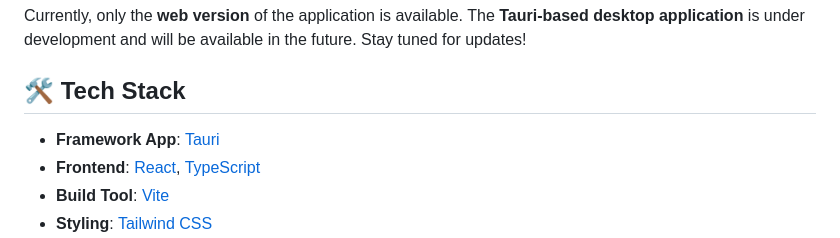
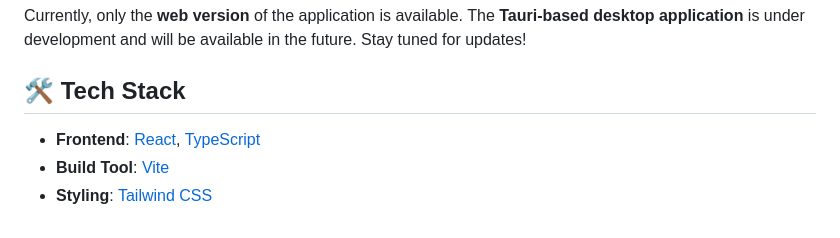
Before and after one commit to acbcdev/RunTS, a Markdown page: README.md, the part around the change. Rendered like a GitHub page.

```diff
--- a/README.md
+++ b/README.md
@@ -23,7 +23,6 @@ Currently, only the **web version** of the application is available. The **Tauri
 
 ## 🛠 Tech Stack
 
-- **Framework App**: [Tauri](https://tauri.app/)
 - **Frontend**: [React](https://reactjs.org/), [TypeScript](https://www.typescriptlang.org/)
 - **Build Tool**: [Vite](https://vitejs.dev/)
 - **Styling**: [Tailwind CSS](https://tailwindcss.com/)
```
